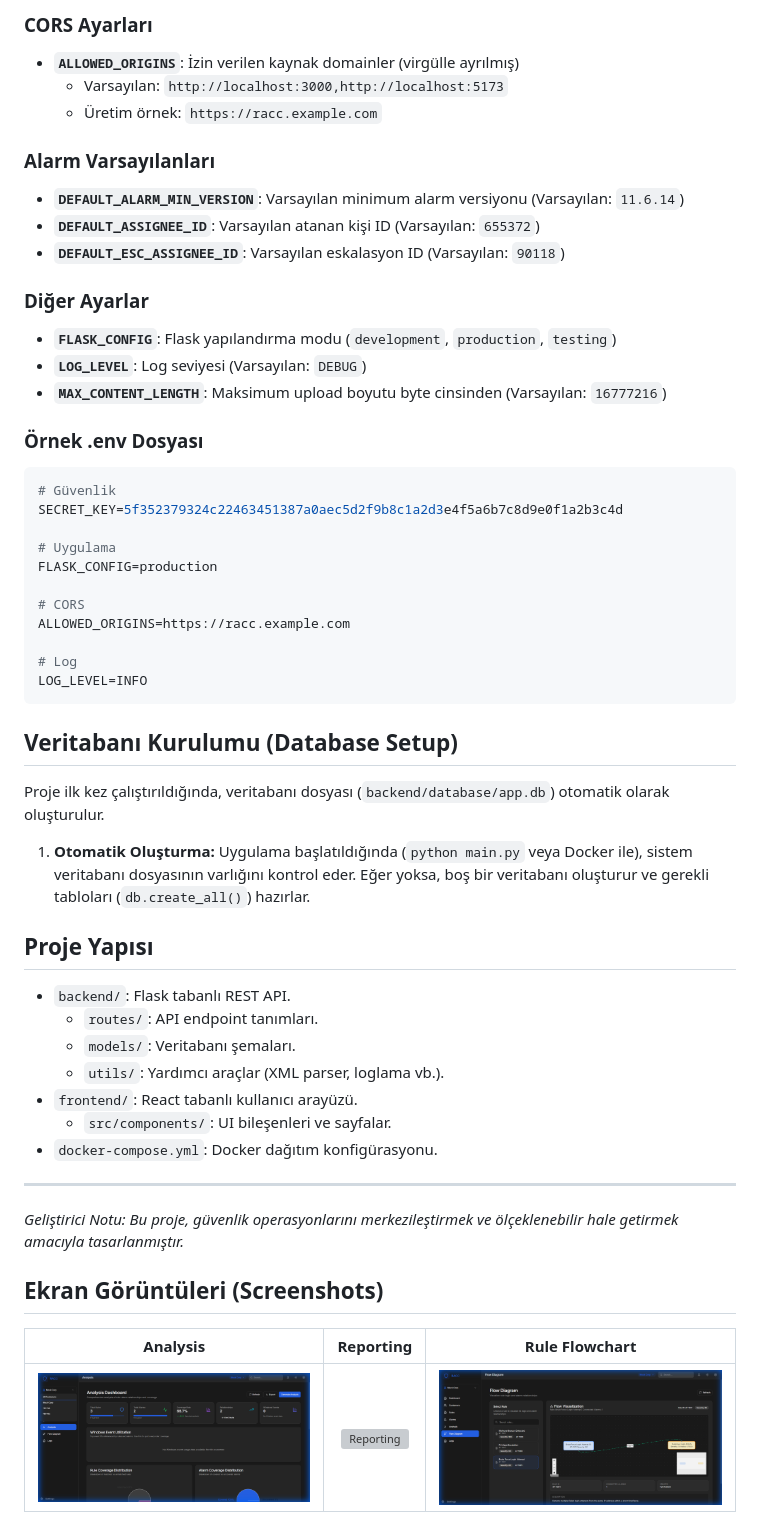
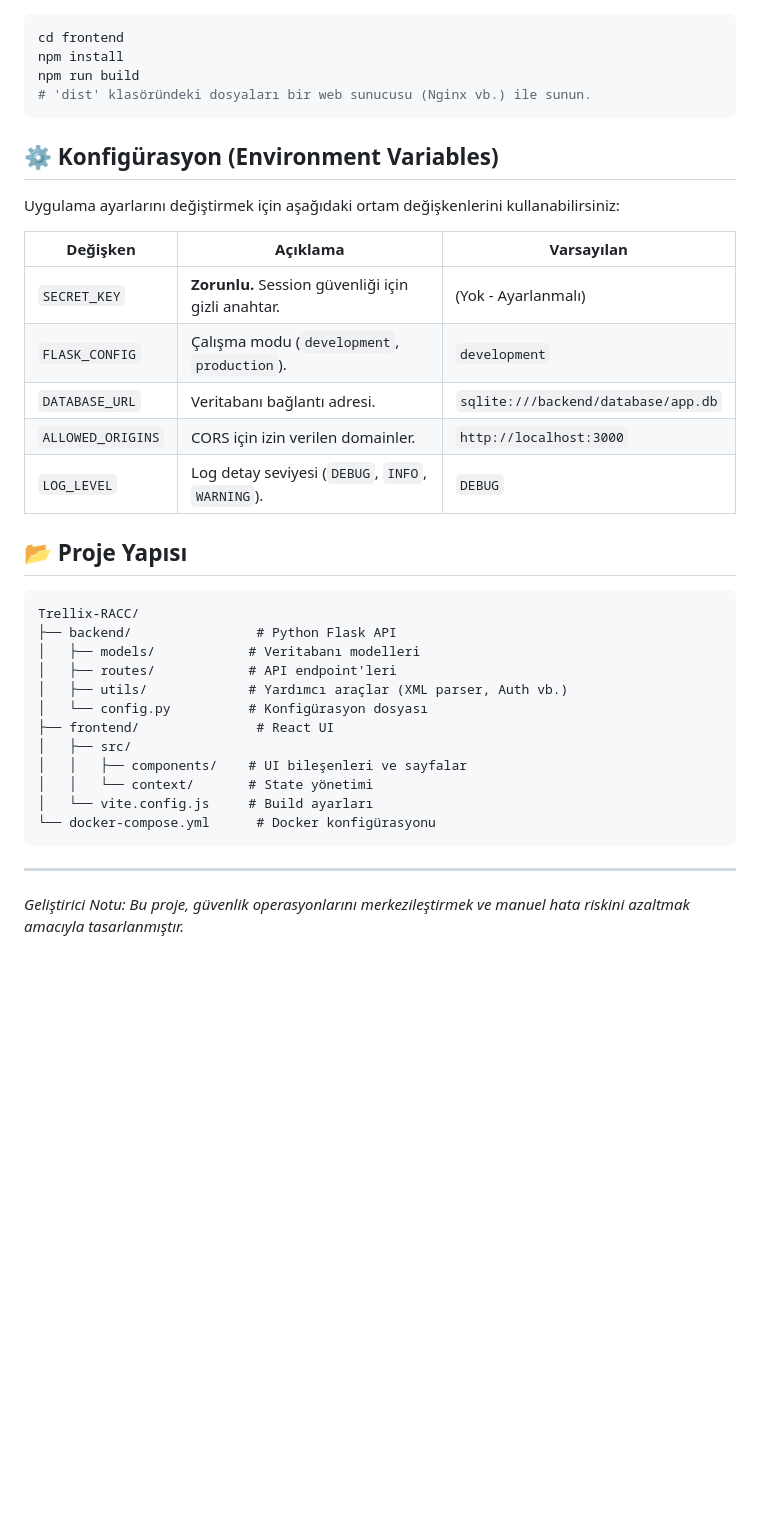
Before and after one commit to 00gxd14g/Trellix-SIEM-RACC, a Markdown page: README.md, the part around the change printed below. GitHub-like rendering; blank space fills up the shorter version; grey boxes are pictures that could not be loaded.

````diff
--- a/README.md
+++ b/README.md
@@ -144,59 +96,38 @@ Uygulama davranışını özelleştirmek için aşağıdaki ortam değişkenleri
-### CORS Ayarları
-
-- **`ALLOWED_ORIGINS`**: İzin verilen kaynak domainler (virgülle ayrılmış)
-  - Varsayılan: `http://localhost:3000,http://localhost:5173`
-  - Üretim örnek: `https://racc.example.com`
-
-### Alarm Varsayılanları
-
-- **`DEFAULT_ALARM_MIN_VERSION`**: Varsayılan minimum alarm versiyonu (Varsayılan: `11.6.14`)
-- **`DEFAULT_ASSIGNEE_ID`**: Varsayılan atanan kişi ID (Varsayılan: `655372`)
-- **`DEFAULT_ESC_ASSIGNEE_ID`**: Varsayılan eskalasyon ID (Varsayılan: `90118`)
-
-### Diğer Ayarlar
-
-- **`FLASK_CONFIG`**: Flask yapılandırma modu (`development`, `production`, `testing`)
-- **`LOG_LEVEL`**: Log seviyesi (Varsayılan: `DEBUG`)
-- **`MAX_CONTENT_LENGTH`**: Maksimum upload boyutu byte cinsinden (Varsayılan: `16777216`)
-
-### Örnek .env Dosyası
-
 ```bash
-# Güvenlik
-SECRET_KEY=5f352379324c22463451387a0aec5d2f9b8c1a2d3e4f5a6b7c8d9e0f1a2b3c4d
-
-# Uygulama
-FLASK_CONFIG=production
-
-# CORS
-ALLOWED_ORIGINS=https://racc.example.com
-
-# Log
-LOG_LEVEL=INFO
+cd frontend
+npm install
+npm run build
+# 'dist' klasöründeki dosyaları bir web sunucusu (Nginx vb.) ile sunun.
 ```
 
-## Veritabanı Kurulumu (Database Setup)
+## ⚙️ Konfigürasyon (Environment Variables)
 
-Proje ilk kez çalıştırıldığında, veritabanı dosyası (`backend/database/app.db`) otomatik olarak oluşturulur.
+Uygulama ayarlarını değiştirmek için aşağıdaki ortam değişkenlerini kullanabilirsiniz:
 
-1. **Otomatik Oluşturma:** Uygulama başlatıldığında (`python main.py` veya Docker ile), sistem veritabanı dosyasının varlığını kontrol eder. Eğer yoksa, boş bir veritabanı oluşturur ve gerekli tabloları (`db.create_all()`) hazırlar.
+| Değişken | Açıklama | Varsayılan |
+|----------|----------|------------|
+| `SECRET_KEY` | **Zorunlu.** Session güvenliği için gizli anahtar. | (Yok - Ayarlanmalı) |
+| `FLASK_CONFIG` | Çalışma modu (`development`, `production`). | `development` |
+| `DATABASE_URL` | Veritabanı bağlantı adresi. | `sqlite:///backend/database/app.db` |
+| `ALLOWED_ORIGINS` | CORS için izin verilen domainler. | `http://localhost:3000` |
+| `LOG_LEVEL` | Log detay seviyesi (`DEBUG`, `INFO`, `WARNING`). | `DEBUG` |
 
+## 📂 Proje Yapısı
 
-## Proje Yapısı
-
-- `backend/`: Flask tabanlı REST API.
-  - `routes/`: API endpoint tanımları.
-  - `models/`: Veritabanı şemaları.
-  - `utils/`: Yardımcı araçlar (XML parser, loglama vb.).
-- `frontend/`: React tabanlı kullanıcı arayüzü.
-  - `src/components/`: UI bileşenleri ve sayfalar.
-- `docker-compose.yml`: Docker dağıtım konfigürasyonu.
+```
+Trellix-RACC/
+├── backend/                # Python Flask API
+│   ├── models/            # Veritabanı modelleri
+│   ├── routes/            # API endpoint'leri
+│   ├── utils/             # Yardımcı araçlar (XML parser, Auth vb.)
+│   └── config.py          # Konfigürasyon dosyası
+├── frontend/               # React UI
+│   ├── src/
+│   │   ├── components/    # UI bileşenleri ve sayfalar
+│   │   └── context/       # State yönetimi
+│   └── vite.config.js     # Build ayarları
+└── docker-compose.yml      # Docker konfigürasyonu
+```
 
 ---
-*Geliştirici Notu: Bu proje, güvenlik operasyonlarını merkezileştirmek ve ölçeklenebilir hale getirmek amacıyla tasarlanmıştır.*
-
-## Ekran Görüntüleri (Screenshots)
-
-| Analysis | Reporting | Rule Flowchart |
-|:---:|:---:|:---:|
-| ![Analysis](screenshot_analysis.png) | ![Reporting](screenshot_reporting.png) | ![Rule Flowchart](screenshot_flowchart.png) |
+*Geliştirici Notu: Bu proje, güvenlik operasyonlarını merkezileştirmek ve manuel hata riskini azaltmak amacıyla tasarlanmıştır.*
````
Also changed, not shown: other parts of README.md (+55 -103 lines).
